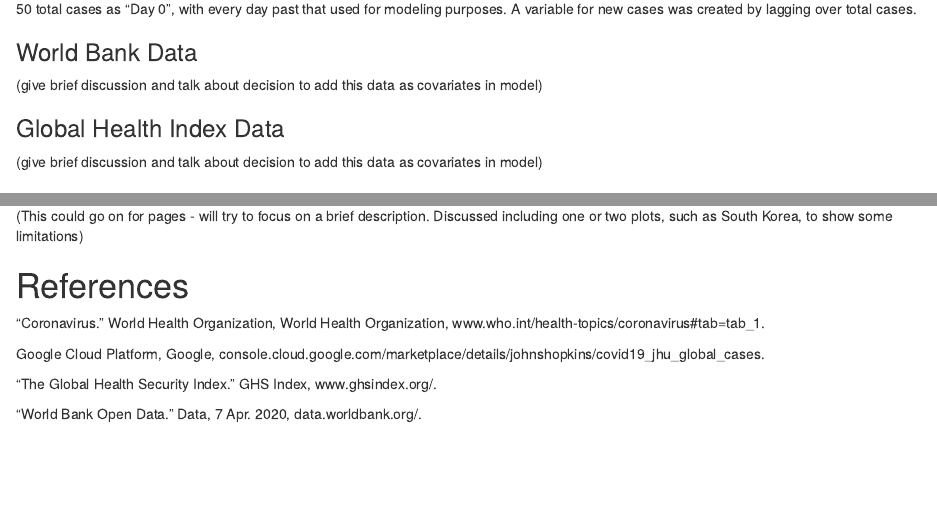
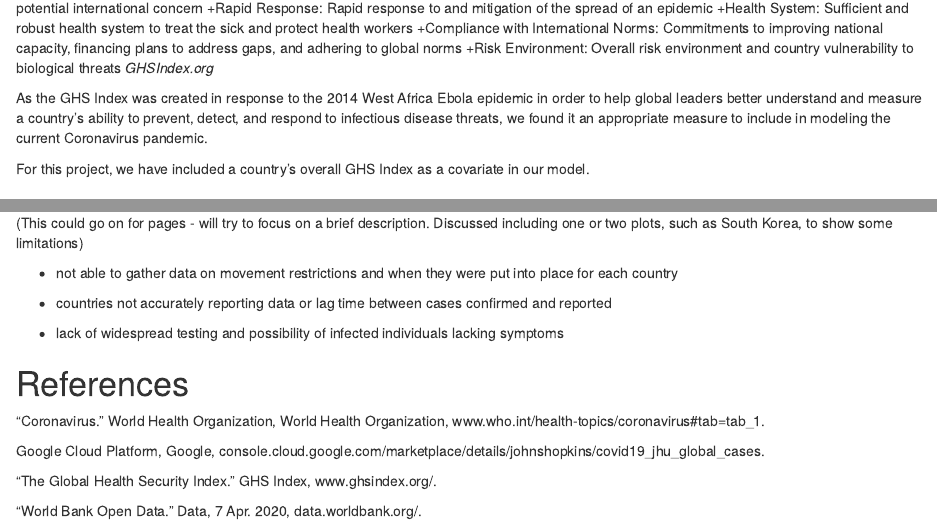
Before and after one commit to kshah1996/covid19-project, an R Markdown document (Project_Report.Rmd): the page in a window 1100 px wide, from 850 px down before the commit and from 1060 px down after it, and a second part further down, joined at a grey line. Rendered offline with R 4.5, knitr and Pandoc, with nearby package versions.

Commit message:
Updated GHS Index information

```diff
--- a/Project_Report.Rmd
+++ b/Project_Report.Rmd
@@ -42,5 +41,3 @@ For this project, the focus was confirmed cases. Dates from the original dataset
 ### World Bank Data
 (give brief discussion and talk about decision to add this data as covariates in model)
 
-### Global Health Index Data
-(give brief discussion and talk about decision to add this data as covariates in model)
@@ -47,3 +55,13 @@ For this project, the focus was confirmed cases. Dates from the original dataset
++Rapid Response: Rapid response to and mitigation of the spread of an epidemic
++Health System: Sufficient and robust health system to treat the sick and protect health workers
++Compliance with International Norms: Commitments to improving national capacity, financing plans to address gaps, and adhering to global norms
++Risk Environment: Overall risk environment and country vulnerability to biological threats
+*GHSIndex.org*
+
+As the GHS Index was created in response to the 2014 West Africa Ebola epidemic in order to help global leaders better understand and measure a country's ability to prevent, detect, and respond to infectious disease threats, we found it an appropriate measure to include in modeling the current Coronavirus pandemic.
+
+For this project, we have included a country's overall GHS Index as a covariate in our model.
+
 
 ## *Data Processing*
 (Data processing summary - should discuss joining Covid data with country data from the other sources mentioned above)
@@ -113,8 +131,16 @@ We maximized this log-likelihood to obtain estimates for $\beta$ and $G$.
 # Discussion
 (give brief summary of what was shown in the results section and add in any subjective thoughts.Interpretation or possible future directions)
 
+
 ## *Limitations*
 (This could go on for pages - will try to focus on a brief description. Discussed including one or two plots, such as South Korea, to show some limitations)
+
+- not able to gather data on movement restrictions and when they were put into place for each country
+
+- countries not accurately reporting data or lag time between cases confirmed and reported
+
+- lack of widespread testing and possibility of infected individuals lacking symptoms
+
 
 # References
 
```
Also changed, not shown: Project_Report.Rmd (12 more changed lines).
